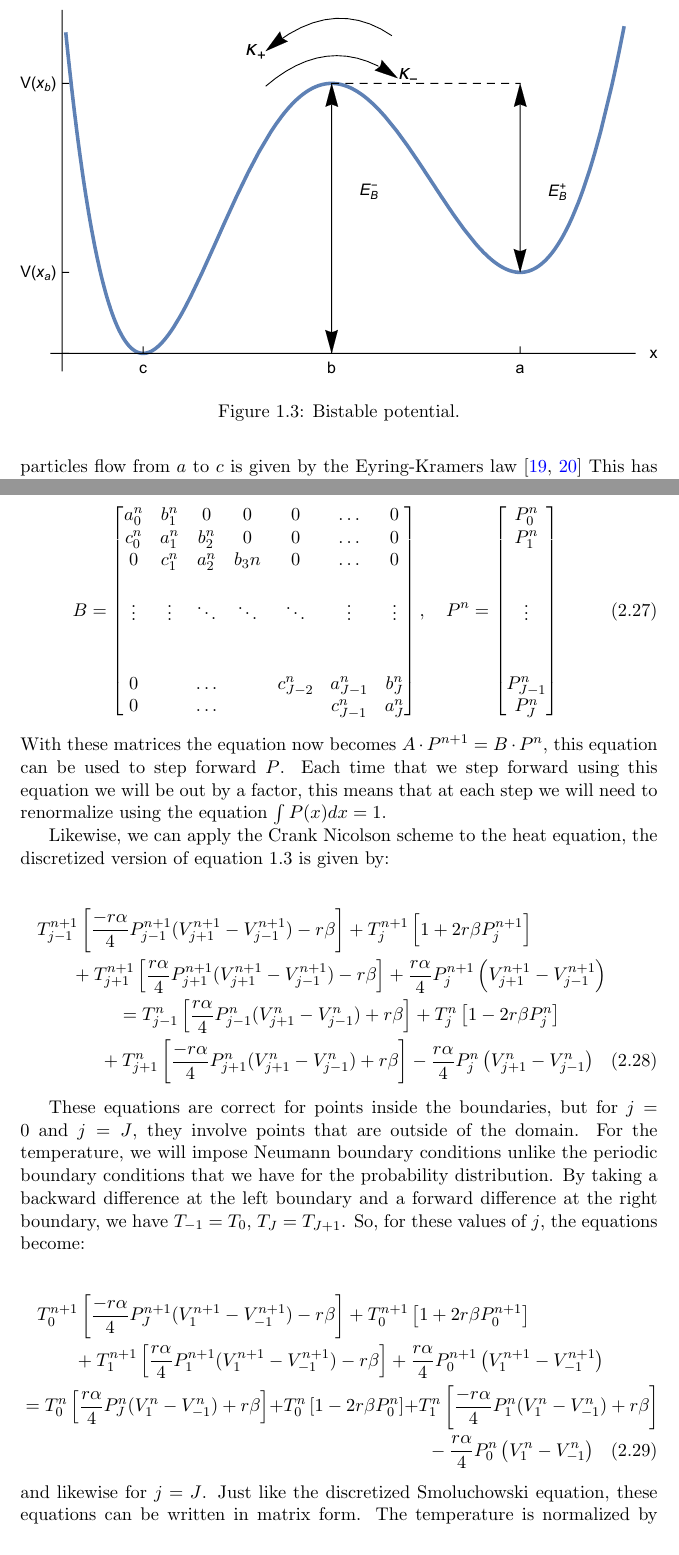
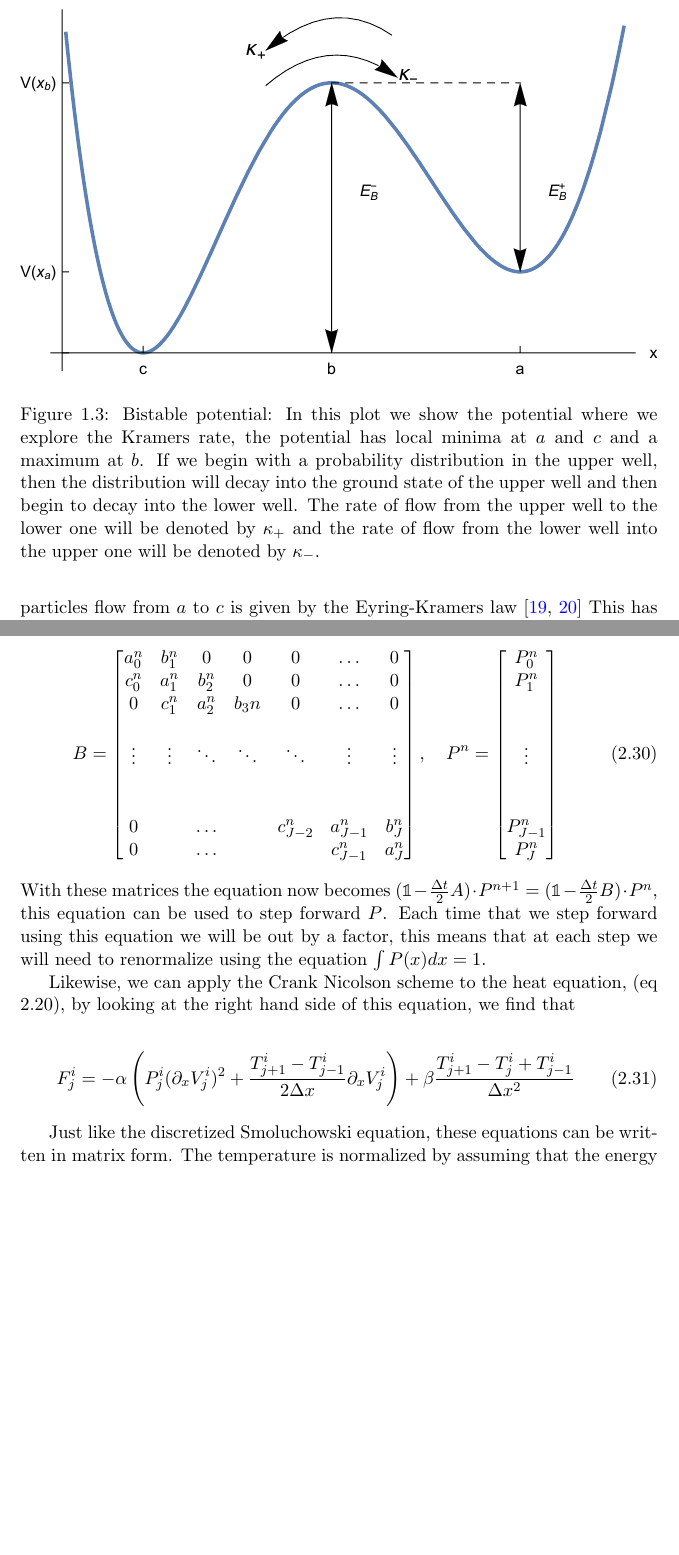
Before and after one commit to JackDevine/Honours2016, a LaTeX thesis (Thesis/Thesis.tex, which reads Thesis/Introduction.tex, Thesis/Methods.tex): two parts of pages 10 and 15 of 20 before the commit and two parts of pages 10 and 15 of 19 after it, joined at a grey line, cut so that both start at the same text, the shorter picture padded with empty space. The pictures show the PDF file Thesis/Thesis.pdf that the author committed with the source.

Commit message:
Updated thesis

```diff
--- a/Thesis/Introduction.tex
+++ b/Thesis/Introduction.tex
@@ -99,7 +99,7 @@ $$ \frac{d S}{d t} =  $$
 
 \begin{figure}[tb]
 \includegraphics[width=\columnwidth]{bistablePotential}
-\caption{Bistable potential.}
+\caption{Bistable potential: In this plot we show the potential where we explore the Kramers rate, the potential has local minima at $a$ and $c$ and a maximum at $b$. If we begin with a probability distribution in the upper well, then the distribution will decay into the ground state of the upper well and then begin to decay into the lower well. The rate of flow from the upper well to the lower one will be denoted by $\kappa_+$ and the rate of flow from the lower well into the upper one will be denoted by $\kappa_-$.}
 \label{fig:bistablePotential}
 \end{figure}
 
--- a/Thesis/Methods.tex
+++ b/Thesis/Methods.tex
@@ -82,12 +108,8 @@ Now let $E_0$ be the potential energy gained by moving along one period, i.e. $E
 \begin{equation}
 \frac{\partial P}{\partial t} = \frac{E_0}{\gamma L^2} \frac{\partial}{\partial \bar{x}} \left (P \frac{\partial \hat{V}}{\partial \bar{x}} + \frac{\partial}{\partial \bar{x}}(\hat{T}P) \right )
 \end{equation}
-Let $\tau = \frac{E_0}{\gamma L^2}$, with this we have:
-\begin{equation}
-\frac{\partial P}{\partial \tau} = \frac{\partial}{\partial \bar{x}} \left (P \frac{\partial \hat{V}}{\partial \bar{x}} + \frac{\partial}{\partial \bar{x}}(\hat{T}P) \right )
-\end{equation}
-Applying these definitions to the equation for the temperature evolution, we find that:
+Let $\tau = \frac{E_0}{\gamma L^2}$ and $\hat{P} = L P $, with this we have:
 
 \begin{equation}
-\frac{E_0^2}{\gamma k_B L^2} \frac{\partial \hat{T}}{\partial \tau} = -\kappa \frac{E_0}{L^2}\hat{J}(\bar{x}) \frac{E_0}{L} \frac{\partial \hat{V}}{\partial \bar{x}} + \frac{D E_0}{k_B L^2} \frac{\partial^2 \hat{T}}{\partial \bar{x}^2}
+\frac{\partial \hat{P}}{\partial \tau} = \frac{\partial}{\partial \bar{x}} \left (\hat{P} \frac{\partial \hat{V}}{\partial \bar{x}} + \frac{\partial}{\partial \bar{x}}(\hat{T} \hat{P}) \right ) \label{eqn:dimensionlessSmoluchowski}
 \end{equation}
@@ -95 +118,2 @@ Now let $\alpha = \kappa \gamma k_B$ and $\beta = \frac{D \gamma}{E_0}$, then we
 \begin{equation}
+\frac{E_0^2}{\gamma k_B L^2} \frac{\partial \hat{T}}{\partial \tau} = -\kappa \frac{E_0}{\gamma L^2}\hat{J}(\bar{x}) \frac{E_0}{L} \frac{\partial \hat{V}}{\partial \bar{x}} + \frac{D E_0}{k_B L^2} \frac{\partial^2 \hat{T}}{\partial \bar{x}^2}
@@ -109,3 +150,3 @@ for some small $h$. The Crank Nicolson scheme uses a forward finite differences
 \begin{equation}
-\frac{P_j^{n+1} - P_j^n}{\Delta t} = \frac{1}{2}(F_j^{n+1} - F_j^n)
+\frac{P_j^{n+1} - P_j^n}{\Delta t} = \frac{1}{2}(F_j^{n+1} + F_j^n)
 \end{equation}
@@ -117,2 +154,5 @@ F_j^{n+1} = P_j \frac{V_{j+1}^{n+1} - 2V_j^{n+1} + V_{j-1}^{n+1}}{\Delta x^2} +
+\begin{equation}
+F_j^{i} = \frac{P^i_{j+1} \partial V^i_{j+1} - P^i_{j-1} \partial V^i_{j-1}}{2 \Delta x} + \frac{P^i_{j+1} T^i_{j+1} - 2P^i_j T^i_j + P^i_{j-1} T^i_{j-1}}{\Delta x^2}
+\end{equation}
 We make the following definitions:
 \begin{align*}
@@ -123,3 +158,0 @@ c^{n+1} &= -r\left(\frac{1}{4}(V_{j+1}^{n+1} - V_{j-1}^{n+1}) - T_{j+1}^{n+1}\ri
-a^n &= -r \left(\frac{1}{4}(V_{j+1}^{n} - V_{j-1}^{n}) - T_{j-1}^{n} \right) \\
-b^n &= 1 - r \left(2 T_j^{n} - (V_{j+1}^{n} - 2V_j^{n} + V_{j-1}^{n}) \right) \\
-c^n &= r \left(\frac{1}{4}(V_{j+1}^{n} - V_{j-1}^{n}) - T_{j+1}^{n}\right) \numberthis
@@ -126,8 +162,11 @@ c^n &= r \left(\frac{1}{4}(V_{j+1}^{n} - V_{j-1}^{n}) - T_{j+1}^{n}\right) \numb
+a_j^{n} &= -\frac{\partial_x V^n_{j-1}}{2\Delta x} + \frac{T^n_{j-1}}{\Delta x^2} \\
+b_j^{n} &= \frac{-2 T^n_j}{\Delta x^2} \\
+c_j^{n} &=  \frac{\partial_x V^n_{j+1}}{2\Delta x} + \frac{T^n_{j+1}}{\Delta x^2}  \\ \numberthis
 \end{align*}
 With these definitions, the Crank Nicolson scheme can be written down as follows:
 \begin{multline}
-P_{j-1}^{n+1} a^{n+1} + P_j^{n+1} b^{n+1} + P_{j+1}^{n+1} c^{n+1} = P_{j-1}^{n} a^n
-+ P_j^{n} b^n + P_{j+1}^{n} c^n
+ -\frac{\Delta t}{2}a_j^{n+1}P_{j-1}^{n+1} + \left (1 - \frac{\Delta t}{2}b_j^{n+1} \right) P_j^{n+1} - \frac{\Delta t}{2} c_j^{n+1} P_{j+1}^{n+1} = a_j^n P_{j-1}^{n}
++ \left (1 + \frac{\Delta t}{2}b_j^n \right) P_j^{n}  + \frac{\Delta t}{2} c_j^n P_{j+1}^{n}
 \end{multline}
 This equation can be written in matrix form by defining the following matrices:
 \begin{equation}
@@ -183,11 +222,8 @@ P_{J-1}^{n} \\
 P_J^{n}
 \end{bmatrix}
 \end{equation}
-With these matrices the equation now becomes $A \cdot P^{n+1} = B \cdot P^n$, this equation can be used to step forward $P$.
+With these matrices the equation now becomes $(\mathbb{1} - \frac{\Delta t}{2}A) \cdot P^{n+1} = (\mathbb{1} - \frac{\Delta t}{2}B) \cdot P^n$, this equation can be used to step forward $P$.
 Each time that we step forward using this equation we will be out by a factor, this means that at each step we will need to renormalize using the equation $\int P(x) dx = 1$.
 
-Likewise, we can apply the Crank Nicolson scheme to the heat equation, the discretized version of equation \ref{eqn:TemperatureEvolution} is given by:
+Likewise, we can apply the Crank Nicolson scheme to the heat equation, (eq \ref{eqn:dimensionlessHeat}), by looking at the right hand side of this equation, we find that
 
-\begin{multline}
-T_{j-1}^{n+1} \left [\frac{-r \alpha}{4}P_{j-1}^{n+1}(V_{j+1}^{n+1} - V_{j-1}^{n+1}) - r \beta \right]
-+ T_j^{n+1} \left[1 + 2 r \beta P_j^{n+1} \right] \\
@@ -197,18 +230,8 @@ T_{j-1}^{n+1} \left [\frac{-r \alpha}{4}P_{j-1}^{n+1}(V_{j+1}^{n+1} - V_{j-1}^{n
-+T_{j+1}^{n} \left [\frac{-r \alpha}{4} P_{j+1}^{n}(V_{j+1}^{n} - V_{j-1}^{n}) + r \beta \right]
--\frac{r \alpha}{4} P_{j}^{n} \left(V_{j+1}^{n} - V_{j-1}^{n} \right)
-\end{multline}
+\begin{equation}
+F_j^i = -\alpha \left (P_j^i (\partial_x V_j^i)^2 + \frac{T_{j+1}^i - T_{j-1}^i }{2 \Delta x}\partial_x V_j^i  \right) + \beta \frac{T_{j+1}^i - T_j^i + T_{j-1}^i}{\Delta x^2}
+\end{equation}
 
-These equations are correct for points inside the boundaries, but for $j = 0$ and $j = J$, they involve points that are outside of the domain. For the temperature, we will impose Neumann boundary conditions unlike the periodic boundary conditions that we have for the probability distribution. By taking a backward difference at the left boundary and a forward difference at the right boundary, we have $T_{-1} = T_0$, $T_J = T_{J+1}$. So, for these values of $j$, the equations become:
-
-\begin{multline}
-T_0^{n+1} \left [\frac{-r \alpha}{4}P_J^{n+1}(V_1^{n+1} - V_{-1}^{n+1}) - r \beta \right] + T_0^{n+1} \left[1 + 2 r \beta P_0^{n+1} \right] \\
-+T_{1}^{n+1} \left [\frac{r \alpha}{4} P_{1}^{n+1}(V_{1}^{n+1} - V_{-1}^{n+1}) - r \beta \right]
-+\frac{r \alpha}{4} P_{0}^{n+1} \left(V_{1}^{n+1} - V_{-1}^{n+1} \right) \\
- = T_{0}^{n} \left [\frac{r \alpha}{4}P_{J}^{n}(V_{1}^{n} - V_{-1}^{n}) + r \beta \right ] + T_0^{n} \left[1 - 2 r \beta P_0^{n} \right]
-+T_{1}^{n} \left [\frac{-r \alpha}{4} P_{1}^{n}(V_{1}^{n} - V_{-1}^{n}) + r \beta \right] \\
--\frac{r \alpha}{4} P_{0}^{n} \left(V_{1}^{n} - V_{-1}^{n} \right)
-\end{multline}
-and likewise for $j = J$. Just like the discretized Smoluchowski equation, these equations can be written in matrix form. The temperature is normalized by assuming that the energy remains fixed, this will be true as long as no heat or current flows through the boundaries, i.e. $J(x=a) = 0 = J(x = b)$ and $\frac{\partial T}{\partial x} \rvert_a = 0 = \frac{\partial T}{\partial x} \rvert_b$. In this case, the energy is constant and is given by $E = \int P(x) V(x) dx + c_p \int T(x) dx$, so each time that we step the temperature forward, we have to calculate the potential and thermal energy and then scale the temperature so that the total energy remains fixed.
+Just like the discretized Smoluchowski equation, these equations can be written in matrix form. The temperature is normalized by assuming that the energy remains fixed, this will be true as long as no heat or current flows through the boundaries, i.e. $J(x=a) = 0 = J(x = b)$ and $\frac{\partial T}{\partial x} \rvert_a = 0 = \frac{\partial T}{\partial x} \rvert_b$. In this case, the energy is constant and is given by $E = \int P(x) V(x) dx + c_p \int T(x) dx$, so each time that we step the temperature forward, we have to calculate the potential and thermal energy and then scale the temperature so that the total energy remains fixed.
 
 Fortunately the matrices that we are dealing with are very sparse, so the program used to solve these equations can save on memory by calling sparse matrix libraries.
 
```
Also changed, not shown: Thesis/BibData.bib (+13 -0 lines), Thesis/Thesis.tex (+2 -1 lines), Thesis/Thesis.pdf, Thesis/Methods.tex (72 more changed lines).
